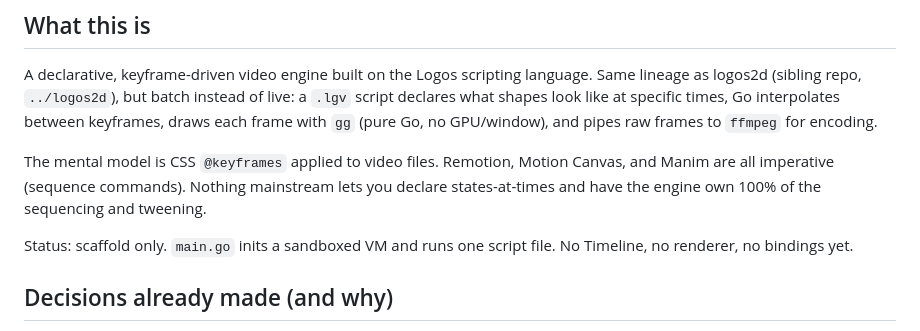
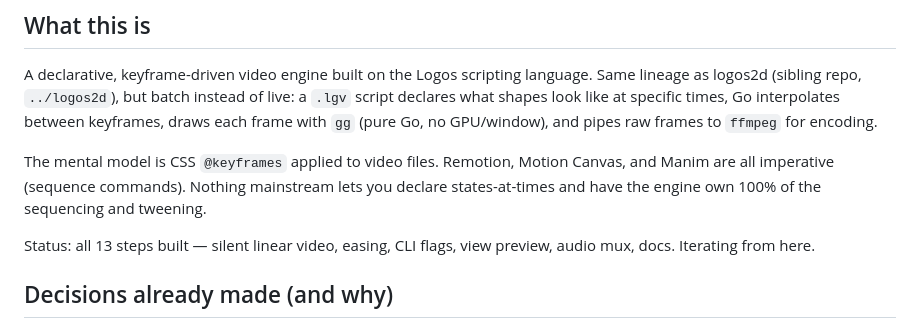
Before and after one commit to codetesla51/kyfram, a Markdown page: plan.md, the part around the change. GitHub-like rendering.

Commit message:
docs: README mirroring logos2d structure, plan status updated

```diff
--- a/plan.md
+++ b/plan.md
@@ -13,8 +13,7 @@ Motion Canvas, and Manim are all imperative (sequence commands). Nothing
 mainstream lets you declare states-at-times and have the engine own 100%
 of the sequencing and tweening.
 
-Status: scaffold only. `main.go` inits a sandboxed VM and runs one script
-file. No Timeline, no renderer, no bindings yet.
+Status: all 13 steps built — silent linear video, easing, CLI flags, view preview, audio mux, docs. Iterating from here.
 
 ## Decisions already made (and why)
 
```
Also changed, not shown: README.md (added, +141 -0 lines).
